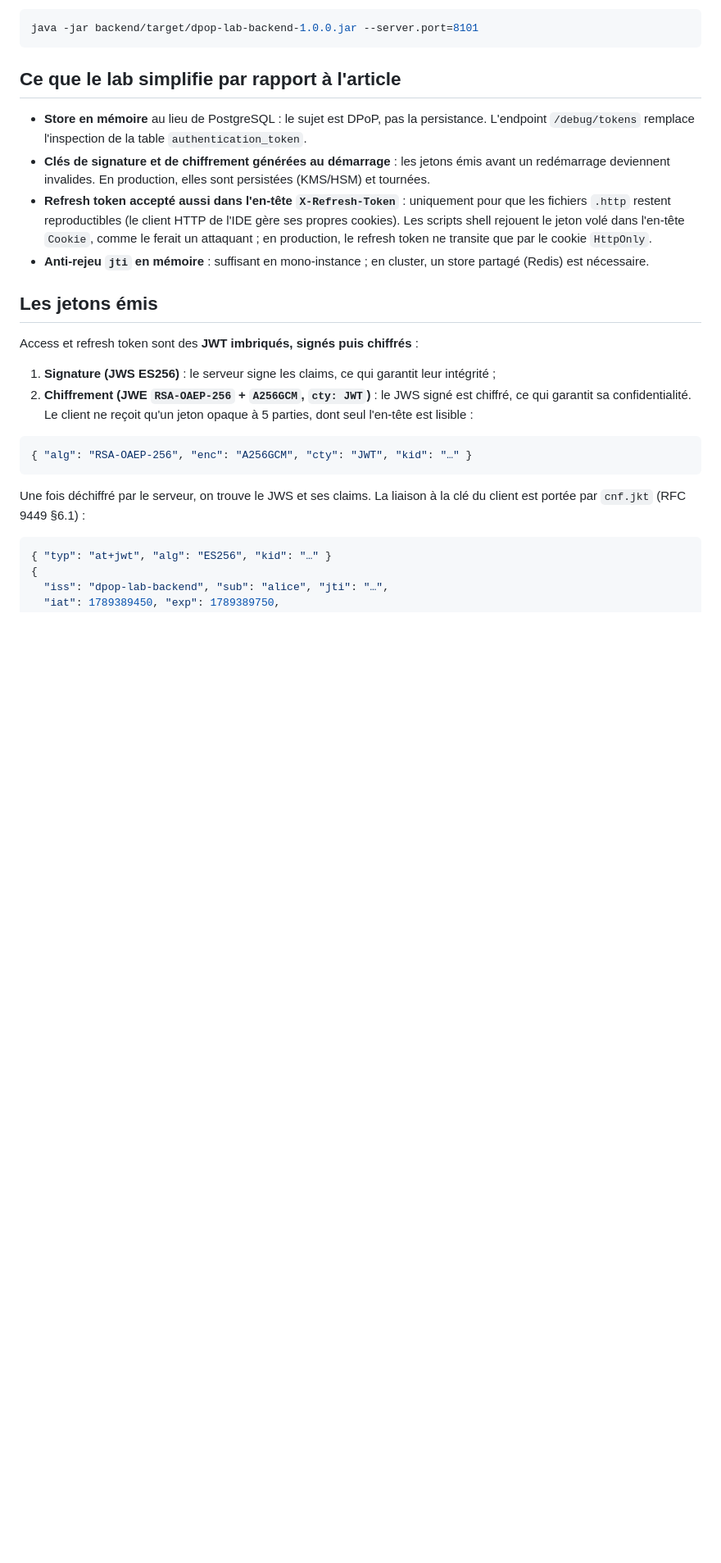
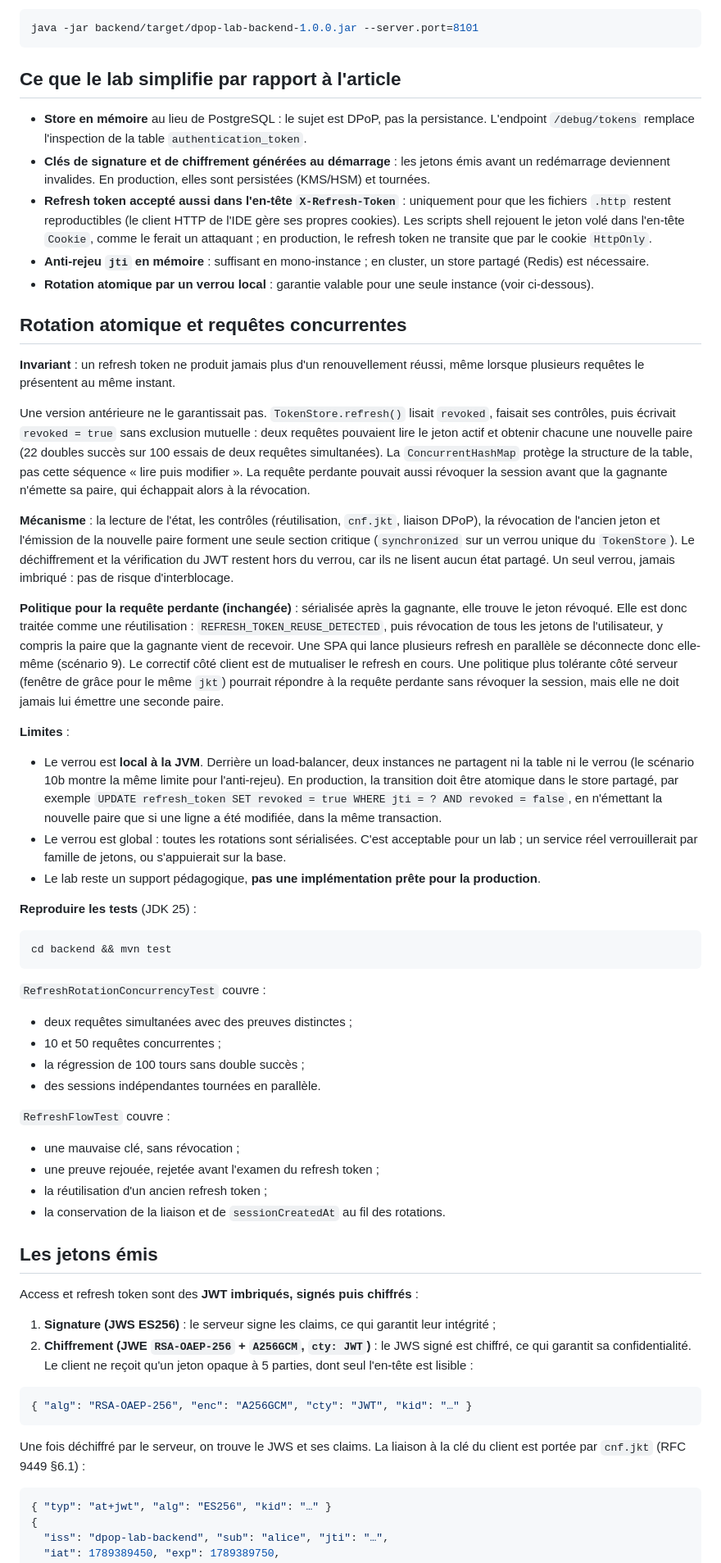
Before and after one commit to abdelmouheimen/misc, a Markdown page: dpop-reader-kit/README.md, the part around one of its changes. Shown at 82% size. Rendered like a GitHub page; blank space fills up the shorter version.

Commit message:
docs(dpop): document atomic rotation, concurrency policy and limits
Co-Authored-By: Claude Opus 5.5 <noreply@anthropic.com>
Signed-off-by: abdelmouheimen <trabelsiabdelmouheimen@gmail.com>

````diff
--- a/dpop-reader-kit/README.md
+++ b/dpop-reader-kit/README.md
@@ -160,6 +161,65 @@ java -jar backend/target/dpop-lab-backend-1.0.0.jar --server.port=8101
   attaquant ; en production, le refresh token ne transite que par le cookie `HttpOnly`.
 - **Anti-rejeu `jti` en mémoire** : suffisant en mono-instance ; en cluster, un store partagé
   (Redis) est nécessaire.
+- **Rotation atomique par un verrou local** : garantie valable pour une seule instance (voir
+  ci-dessous).
+
+## Rotation atomique et requêtes concurrentes
+
+**Invariant** : un refresh token ne produit jamais plus d'un renouvellement réussi, même
+lorsque plusieurs requêtes le présentent au même instant.
+
+Une version antérieure ne le garantissait pas. `TokenStore.refresh()` lisait `revoked`, faisait
+ses contrôles, puis écrivait `revoked = true` sans exclusion mutuelle : deux requêtes pouvaient
+lire le jeton actif et obtenir chacune une nouvelle paire (22 doubles succès sur 100 essais de
+deux requêtes simultanées). La `ConcurrentHashMap` protège la structure de la table, pas cette
+séquence « lire puis modifier ». La requête perdante pouvait aussi révoquer la session avant
+que la gagnante n'émette sa paire, qui échappait alors à la révocation.
+
+**Mécanisme** : la lecture de l'état, les contrôles (réutilisation, `cnf.jkt`, liaison DPoP), la
+révocation de l'ancien jeton et l'émission de la nouvelle paire forment une seule section
+critique (`synchronized` sur un verrou unique du `TokenStore`). Le déchiffrement et la
+vérification du JWT restent hors du verrou, car ils ne lisent aucun état partagé. Un seul verrou,
+jamais imbriqué : pas de risque d'interblocage.
+
+**Politique pour la requête perdante (inchangée)** : sérialisée après la gagnante, elle trouve le
+jeton révoqué. Elle est donc traitée comme une réutilisation : `REFRESH_TOKEN_REUSE_DETECTED`, puis
+révocation de tous les jetons de l'utilisateur, y compris la paire que la gagnante vient de
+recevoir. Une SPA qui lance plusieurs refresh en parallèle se déconnecte donc elle-même
+(scénario 9). Le correctif côté client est de mutualiser le refresh en cours. Une politique plus
+tolérante côté serveur (fenêtre de grâce pour le même `jkt`) pourrait répondre à la requête
+perdante sans révoquer la session, mais elle ne doit jamais lui émettre une seconde paire.
+
+**Limites** :
+
+- Le verrou est **local à la JVM**. Derrière un load-balancer, deux instances ne partagent ni la
+  table ni le verrou (le scénario 10b montre la même limite pour l'anti-rejeu). En production, la
+  transition doit être atomique dans le store partagé, par exemple
+  `UPDATE refresh_token SET revoked = true WHERE jti = ? AND revoked = false`, en n'émettant la
+  nouvelle paire que si une ligne a été modifiée, dans la même transaction.
+- Le verrou est global : toutes les rotations sont sérialisées. C'est acceptable pour un lab ; un
+  service réel verrouillerait par famille de jetons, ou s'appuierait sur la base.
+- Le lab reste un support pédagogique, **pas une implémentation prête pour la production**.
+
+**Reproduire les tests** (JDK 25) :
+
+```bash
+cd backend && mvn test
+```
+
+`RefreshRotationConcurrencyTest` couvre :
+
+- deux requêtes simultanées avec des preuves distinctes ;
+- 10 et 50 requêtes concurrentes ;
+- la régression de 100 tours sans double succès ;
+- des sessions indépendantes tournées en parallèle.
+
+`RefreshFlowTest` couvre :
+
+- une mauvaise clé, sans révocation ;
+- une preuve rejouée, rejetée avant l'examen du refresh token ;
+- la réutilisation d'un ancien refresh token ;
+- la conservation de la liaison et de `sessionCreatedAt` au fil des rotations.
 
 ## Les jetons émis
 
````
Also changed, not shown: other parts of dpop-reader-kit/README.md (+2 -1 lines).
